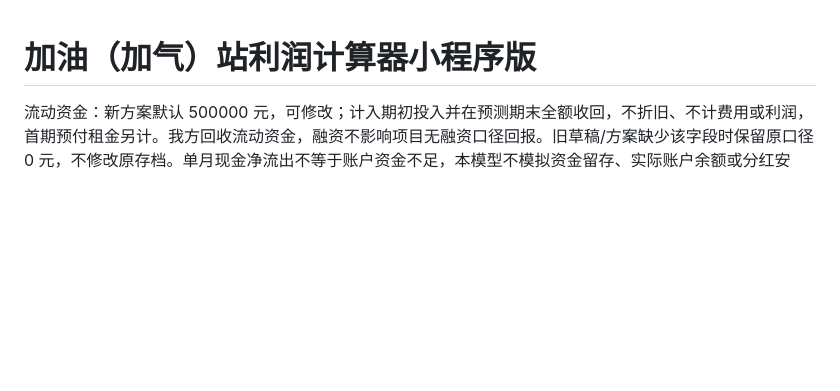
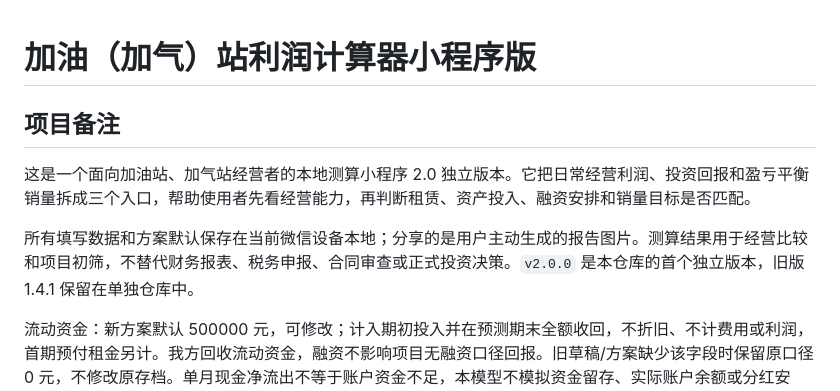
Before and after one commit to mudener-commits/gas-station-calculator-2.0, a Markdown page: README.md, the part around the change. GitHub-like rendering; blank space fills up the shorter version.

Commit message:
docs: add Chinese project note

```diff
--- a/README.md
+++ b/README.md
@@ -1,4 +1,10 @@
 # 加油（加气）站利润计算器小程序版
+
+## 项目备注
+
+这是一个面向加油站、加气站经营者的本地测算小程序 2.0 独立版本。它把日常经营利润、投资回报和盈亏平衡销量拆成三个入口，帮助使用者先看经营能力，再判断租赁、资产投入、融资安排和销量目标是否匹配。
+
+所有填写数据和方案默认保存在当前微信设备本地；分享的是用户主动生成的报告图片。测算结果用于经营比较和项目初筛，不替代财务报表、税务申报、合同审查或正式投资决策。`v2.0.0` 是本仓库的首个独立版本，旧版 1.4.1 保留在单独仓库中。
 
 流动资金：新方案默认 500000 元，可修改；计入期初投入并在预测期末全额收回，不折旧、不计费用或利润，首期预付租金另计。我方回收流动资金，融资不影响项目无融资口径回报。旧草稿/方案缺少该字段时保留原口径 0 元，不修改原存档。单月现金净流出不等于账户资金不足，本模型不模拟资金留存、实际账户余额或分红安排。IRR 仍保留多次变号的保守判定。
 
```
